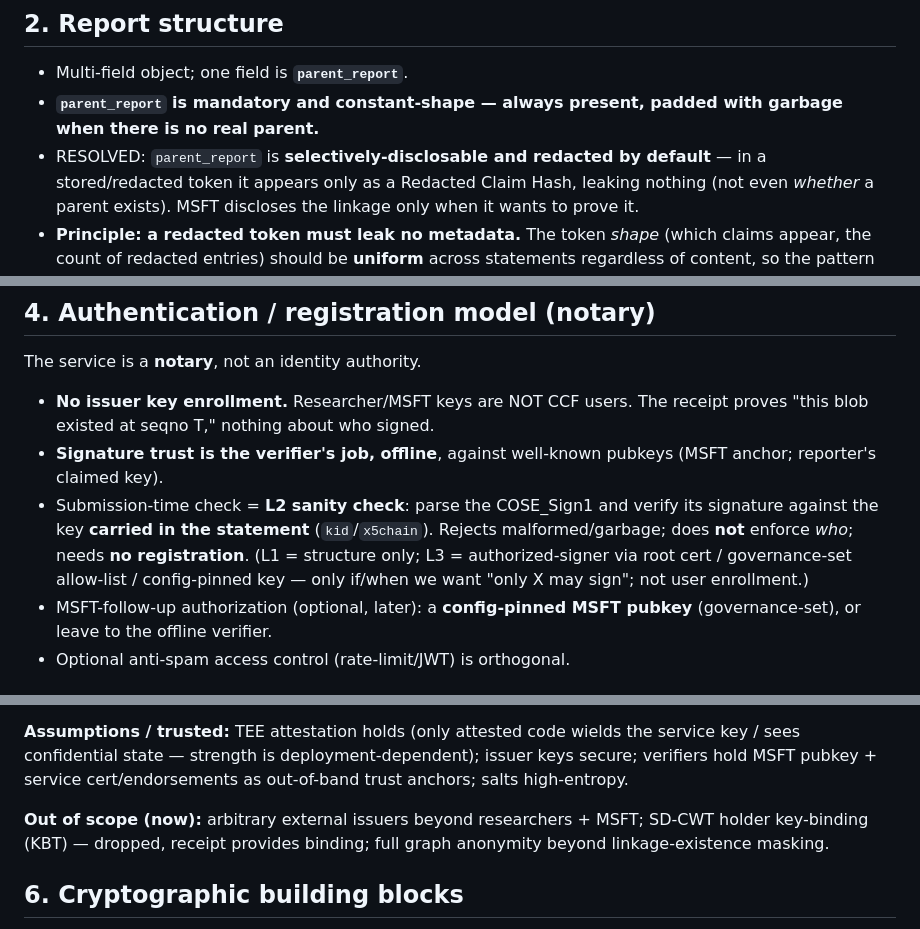
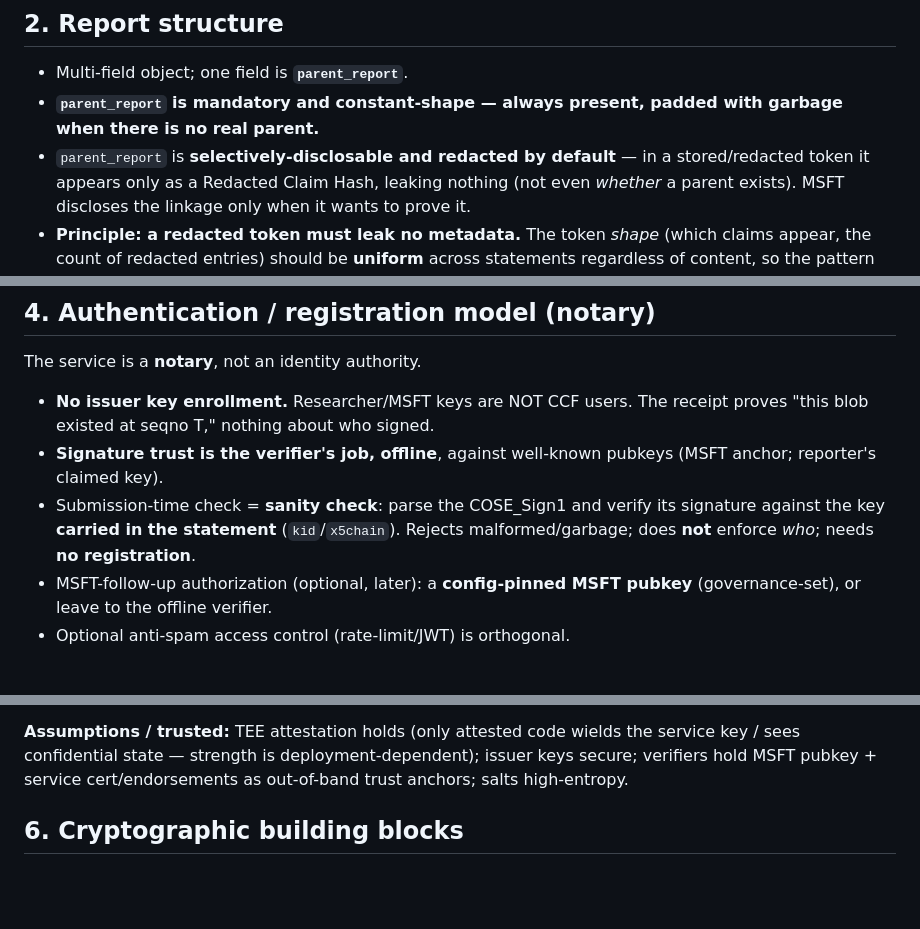
Before and after one commit to elkanatovey/selective-disclosure-app, a Markdown page: docs/DESIGN.md, 3 parts joined by grey strips. GitHub-like rendering; blank space fills up the shorter version.

```diff
--- a/docs/DESIGN.md
+++ b/docs/DESIGN.md
@@ -44,7 +44,7 @@ SD labels. Prerequisite for Phase 2.
 - Multi-field object; one field is **`parent_report`**.
 - **`parent_report` is mandatory and constant-shape — always present, padded with
   garbage when there is no real parent.**
-- RESOLVED: `parent_report` is **selectively-disclosable and redacted by
+- `parent_report` is **selectively-disclosable and redacted by
   default** — in a stored/redacted token it appears only as a Redacted Claim
   Hash, leaking nothing (not even *whether* a parent exists). MSFT discloses the
   linkage only when it wants to prove it.
@@ -72,12 +72,9 @@ The service is a **notary**, not an identity authority.
   receipt proves "this blob existed at seqno T," nothing about who signed.
 - **Signature trust is the verifier's job, offline**, against well-known pubkeys
   (MSFT anchor; reporter's claimed key).
-- Submission-time check = **L2 sanity check**: parse the COSE_Sign1 and verify
+- Submission-time check = **sanity check**: parse the COSE_Sign1 and verify
   its signature against the key **carried in the statement** (`kid`/`x5chain`).
   Rejects malformed/garbage; does **not** enforce *who*; needs **no registration**.
-  (L1 = structure only; L3 = authorized-signer via root cert / governance-set
-  allow-list / config-pinned key — only if/when we want "only X may sign";
-  not user enrollment.)
 - MSFT-follow-up authorization (optional, later): a **config-pinned MSFT pubkey**
   (governance-set), or leave to the offline verifier.
 - Optional anti-spam access control (rate-limit/JWT) is orthogonal.
@@ -102,10 +99,6 @@ The service is a **notary**, not an identity authority.
 service key / sees confidential state — strength is deployment-dependent); issuer
 keys secure; verifiers hold MSFT pubkey + service cert/endorsements as
 out-of-band trust anchors; salts high-entropy.
-
-**Out of scope (now):** arbitrary external issuers beyond researchers + MSFT;
-SD-CWT holder key-binding (KBT) — dropped, receipt provides binding; full graph
-anonymity beyond linkage-existence masking.
 
 ## 6. Cryptographic building blocks
 - **COSE_Sign1** — researcher/MSFT-signed statements; verifying key may ride in
```
Also changed, not shown: other parts of docs/DESIGN.md (+1 -1 lines).
